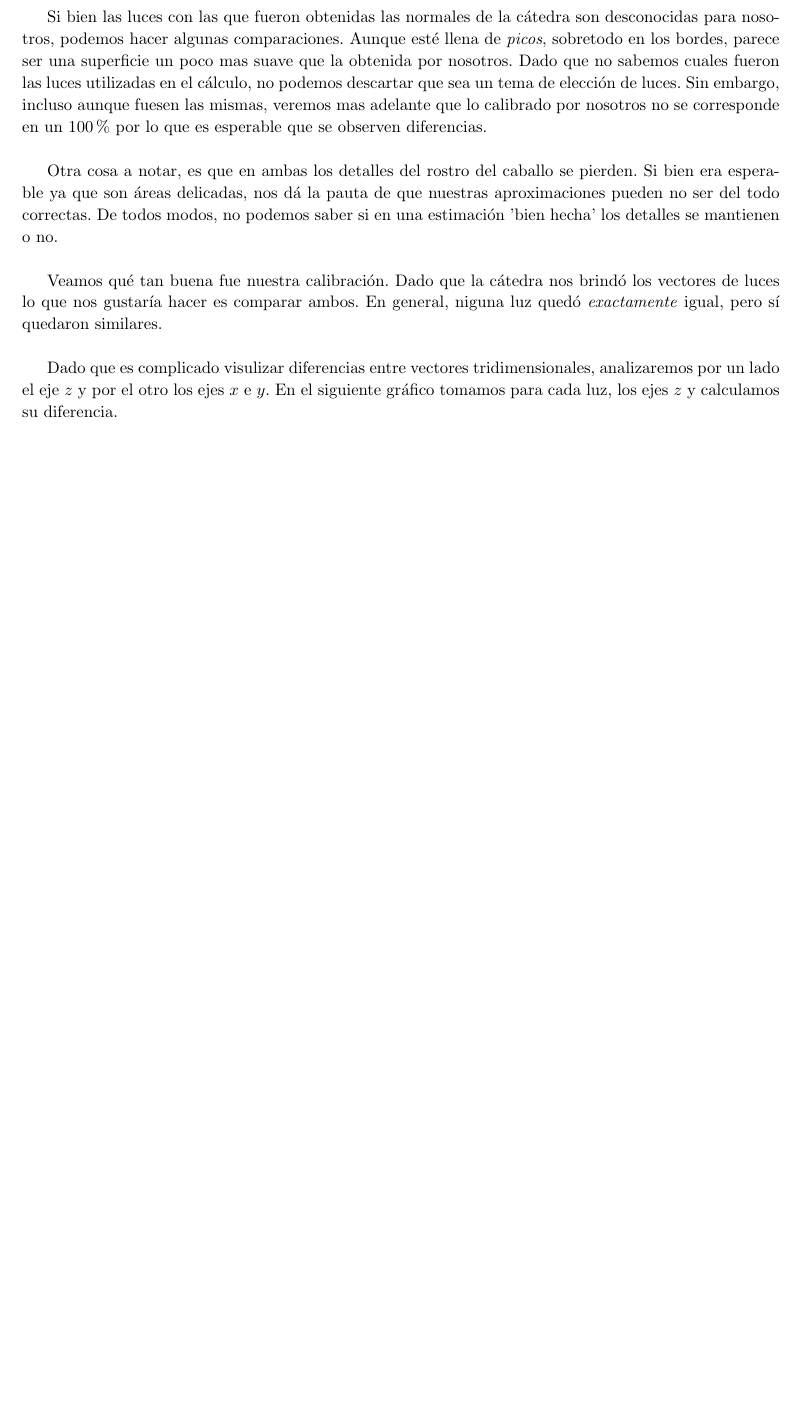
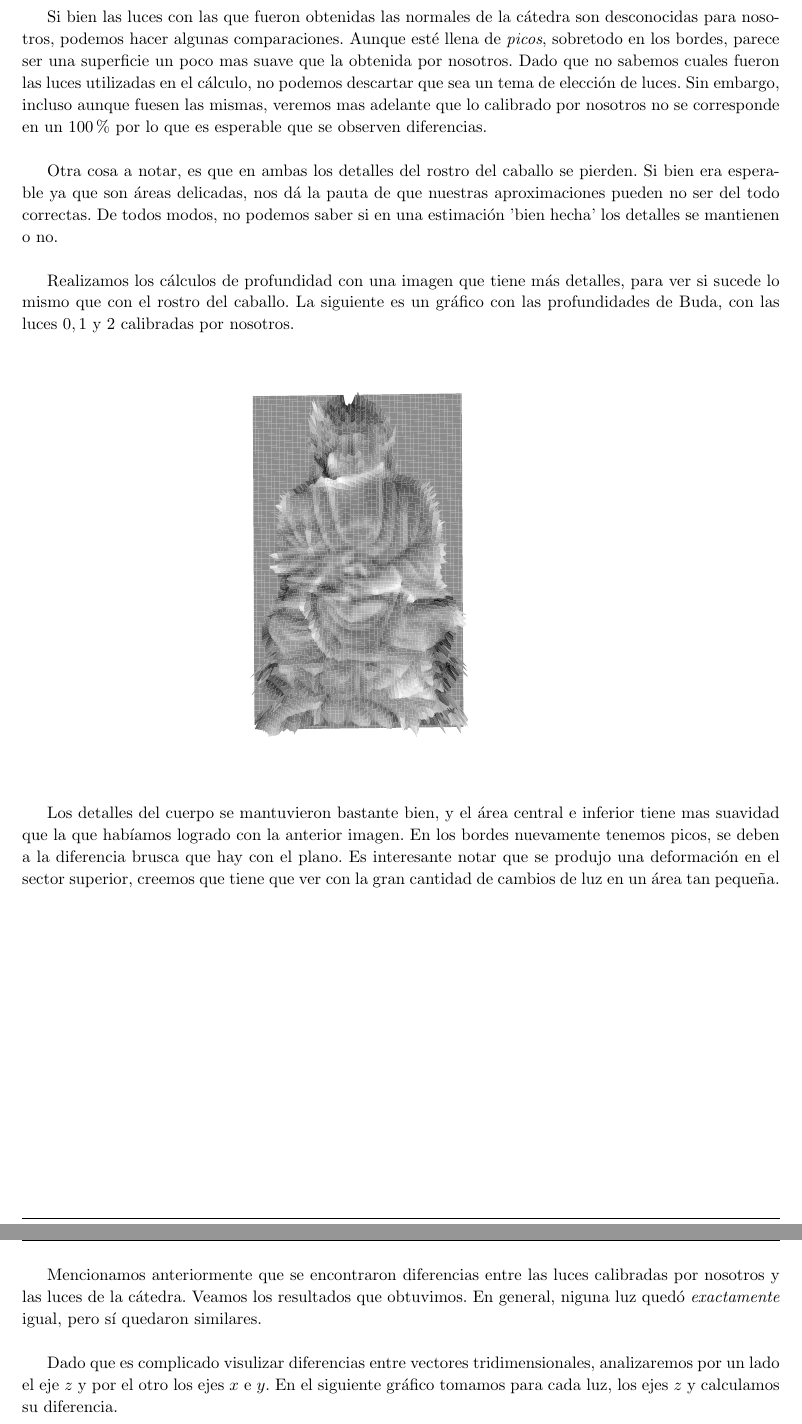
Before and after one commit to JonSeijo/metodos-numericos-tp1, a LaTeX document (informe/informe.tex, which reads informe/experimentacion.tex): part of page 15 of 18 before the commit and two parts of pages 15 and 16 of 19 after it, the two joined at a grey line, cut so that both start at the same text, the shorter picture padded with empty space. Compiled offline with pdfLaTeX; a LaTeX package or settings file that is missing is left out.

Commit message:
Agrega buda y mas detalles de experimentacion

```diff
--- a/informe/experimentacion.tex
+++ b/informe/experimentacion.tex
@@ -32,9 +32,18 @@ Si bien las luces con las que fueron obtenidas las normales de la cátedra son d
 
 Otra cosa a notar, es que en ambas los detalles del rostro del caballo se pierden. Si bien era esperable ya que son áreas delicadas, nos dá la pauta de que nuestras aproximaciones pueden no ser del todo correctas. De todos modos, no podemos saber si en una estimación 'bien hecha' los detalles se mantienen o no. \\
 
+Realizamos los cálculos de profundidad con una imagen que tiene más detalles, para ver si sucede lo mismo que con el rostro del caballo. La siguiente es un gráfico con las profundidades de Buda, con las luces $0, 1$ y $2$ calibradas por nosotros.
+
+{\centering
+    \includegraphics[scale=0.8]{informe/imagenes/profundidades/profundidadesBudaLucesPropias012.pdf} \\
+}
+
+Los detalles del cuerpo se mantuvieron bastante bien, y el área central e inferior tiene mas suavidad que la que habíamos logrado con la anterior imagen. En los bordes nuevamente tenemos picos, se deben a la diferencia brusca que hay con el plano. Es interesante notar que se produjo una deformación en el sector superior, creemos que tiene que ver con la gran cantidad de cambios de luz en un área tan pequeña. \\
+
+
 % 1. Comparar las direcciones de iluminacion obtenidas por el metodo de calibracion con las provistas por la catedra \\
-
-Veamos qué tan buena fue nuestra calibración. Dado que la cátedra nos brindó los vectores de luces lo que nos gustaría hacer es comparar ambos. En general, niguna luz quedó \textit{exactamente} igual, pero sí quedaron similares. \\
+\newpage
+Mencionamos anteriormente que se encontraron diferencias entre las luces calibradas por nosotros y las luces  de la cátedra. Veamos los resultados que obtuvimos. En general, niguna luz quedó \textit{exactamente} igual, pero sí quedaron similares. \\
 
 Dado que es complicado visulizar diferencias entre vectores tridimensionales, analizaremos por un lado el eje $z$ y por el otro los ejes $x$ e $y$. En el siguiente gráfico tomamos para cada luz, los ejes $z$ y calculamos su diferencia. \\
 
```
Also changed, not shown: informe/imagenes/profundidades/profundidadesBudaLucesPropias012.pdf (added), informe/experimentacion.tex (4 more changed lines).
